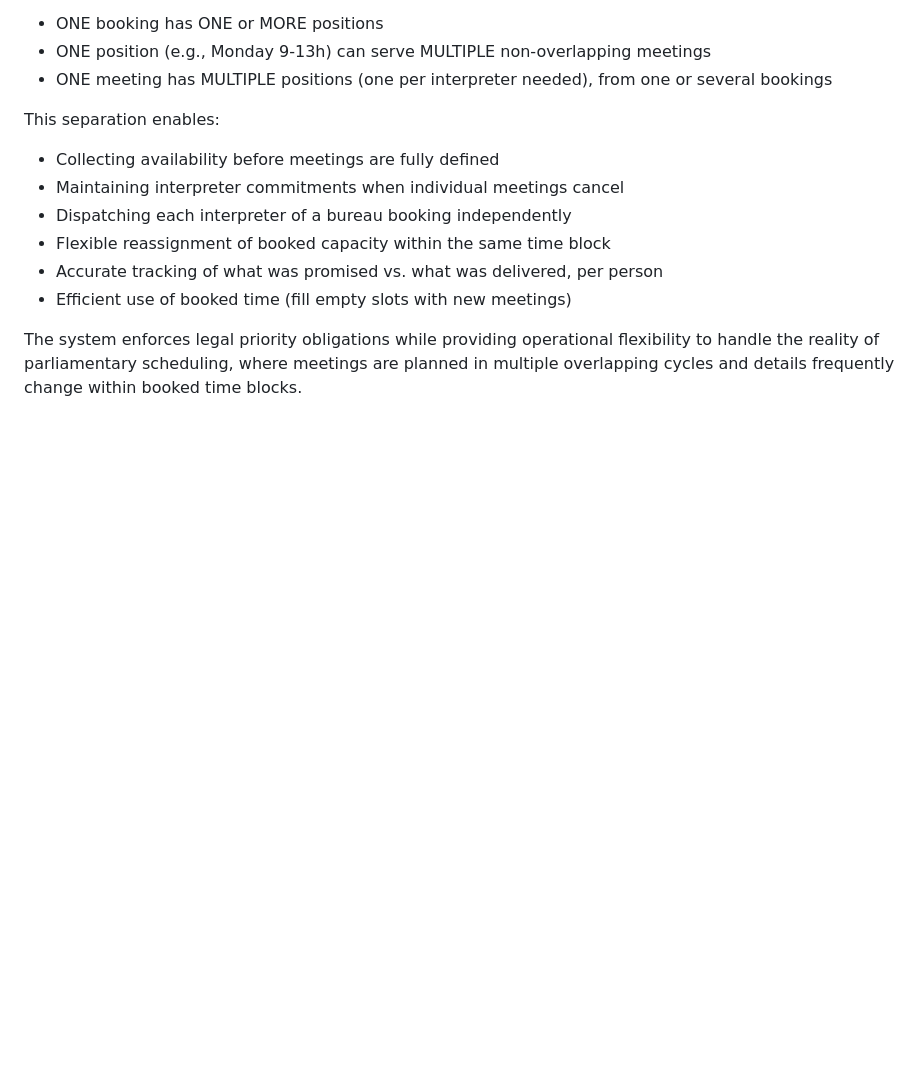
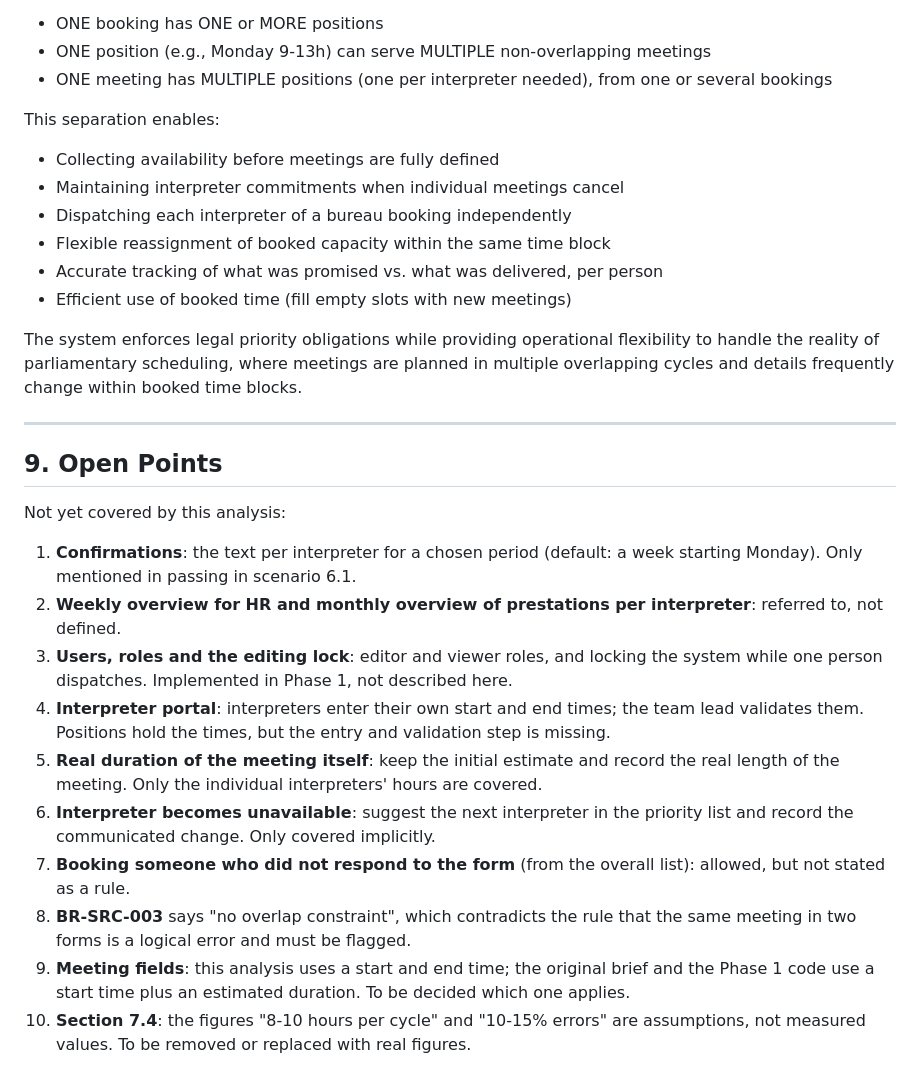
Before and after one commit to bvelsac/matcher, a Markdown page: docs/functional-analysis.md, the part around the change. GitHub-like rendering; blank space fills up the shorter version.

Commit message:
Functional analysis: list open points
Adds section 9 with the points from the original brief that the analysis
does not cover yet. No other changes.

Co-Authored-By: Claude Opus 5.5 <noreply@anthropic.com>
Claude-Session: https://claude.ai/code/session_01Qk75bGGFR8txUxn7RxrPKb

```diff
--- a/docs/functional-analysis.md
+++ b/docs/functional-analysis.md
@@ -1030,3 +1030,20 @@ This separation enables:
 - Efficient use of booked time (fill empty slots with new meetings)
 
 The system enforces legal priority obligations while providing operational flexibility to handle the reality of parliamentary scheduling, where meetings are planned in multiple overlapping cycles and details frequently change within booked time blocks.
+
+---
+
+## 9. Open Points
+
+Not yet covered by this analysis:
+
+1. **Confirmations**: the text per interpreter for a chosen period (default: a week starting Monday). Only mentioned in passing in scenario 6.1.
+2. **Weekly overview for HR and monthly overview of prestations per interpreter**: referred to, not defined.
+3. **Users, roles and the editing lock**: editor and viewer roles, and locking the system while one person dispatches. Implemented in Phase 1, not described here.
+4. **Interpreter portal**: interpreters enter their own start and end times; the team lead validates them. Positions hold the times, but the entry and validation step is missing.
+5. **Real duration of the meeting itself**: keep the initial estimate and record the real length of the meeting. Only the individual interpreters' hours are covered.
+6. **Interpreter becomes unavailable**: suggest the next interpreter in the priority list and record the communicated change. Only covered implicitly.
+7. **Booking someone who did not respond to the form** (from the overall list): allowed, but not stated as a rule.
+8. **BR-SRC-003** says "no overlap constraint", which contradicts the rule that the same meeting in two forms is a logical error and must be flagged.
+9. **Meeting fields**: this analysis uses a start and end time; the original brief and the Phase 1 code use a start time plus an estimated duration. To be decided which one applies.
+10. **Section 7.4**: the figures "8-10 hours per cycle" and "10-15% errors" are assumptions, not measured values. To be removed or replaced with real figures.
```
